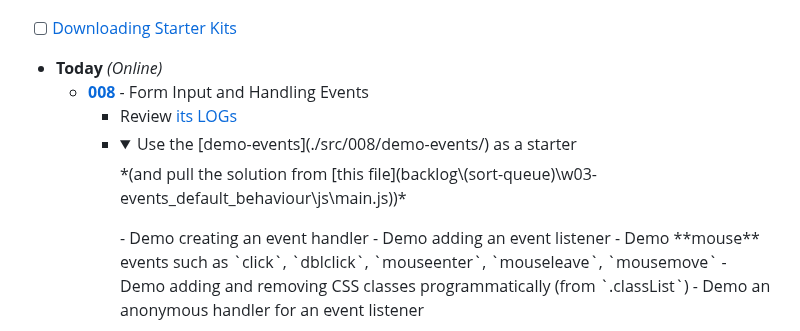
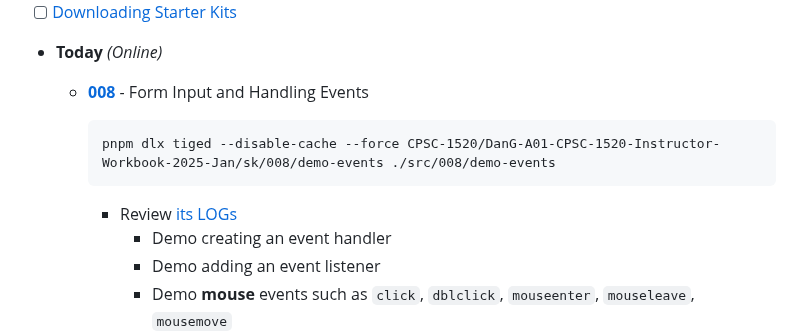
Before and after one commit to nronquillo/DanG-A01-CPSC-1520-Instructor-Workbook-2025-Jan, a Markdown page: Agenda.md, the part around the change. GitHub-like rendering; folded sections open.

Commit message:
Update agenda with starter kit

````diff
--- a/Agenda.md
+++ b/Agenda.md
@@ -131,8 +131,12 @@
   - [ ] [Downloading Starter Kits](#starter-kits)
 - **Today** *(Online)*
   - [**008**](./src/008/ReadMe.md) - Form Input and Handling Events
+
+    ```ps
+    pnpm dlx tiged --disable-cache --force CPSC-1520/DanG-A01-CPSC-1520-Instructor-Workbook-2025-Jan/sk/008/demo-events ./src/008/demo-events
+    ```
+
     - Review [its LOGs](./src/008/LOGs.md)
-    - <details><summary>Use the [demo-events](./src/008/demo-events/) as a starter</summary> *(and pull the solution from [this file](backlog\(sort-queue)\w03-events_default_behaviour\js\main.js))*</details>
       - Demo creating an event handler
       - Demo adding an event listener
       - Demo **mouse** events such as `click`, `dblclick`, `mouseenter`, `mouseleave`, `mousemove`
````
